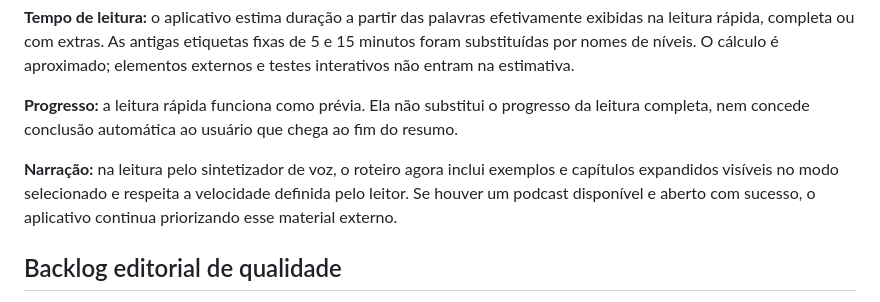
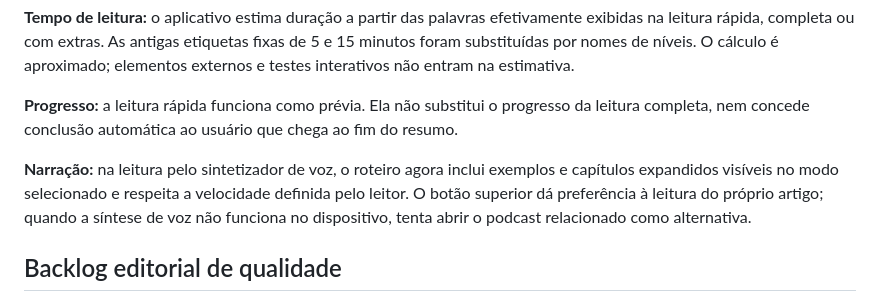
Before and after one commit to caueccipriano/repertorio-app, a Markdown page: docs/editorial-standard.md, the part around the change. GitHub-like rendering.

Commit message:
docs(audio): reflect narration-first button with podcast fallback

```diff
--- a/docs/editorial-standard.md
+++ b/docs/editorial-standard.md
@@ -35,7 +35,7 @@ Os **102 temas restantes** preservam sua versão essencial enquanto aguardam rev
 
 **Progresso:** a leitura rápida funciona como prévia. Ela não substitui o progresso da leitura completa, nem concede conclusão automática ao usuário que chega ao fim do resumo.
 
-**Narração:** na leitura pelo sintetizador de voz, o roteiro agora inclui exemplos e capítulos expandidos visíveis no modo selecionado e respeita a velocidade definida pelo leitor. Se houver um podcast disponível e aberto com sucesso, o aplicativo continua priorizando esse material externo.
+**Narração:** na leitura pelo sintetizador de voz, o roteiro agora inclui exemplos e capítulos expandidos visíveis no modo selecionado e respeita a velocidade definida pelo leitor. O botão superior dá preferência à leitura do próprio artigo; quando a síntese de voz não funciona no dispositivo, tenta abrir o podcast relacionado como alternativa.
 
 ## Backlog editorial de qualidade
 
```
